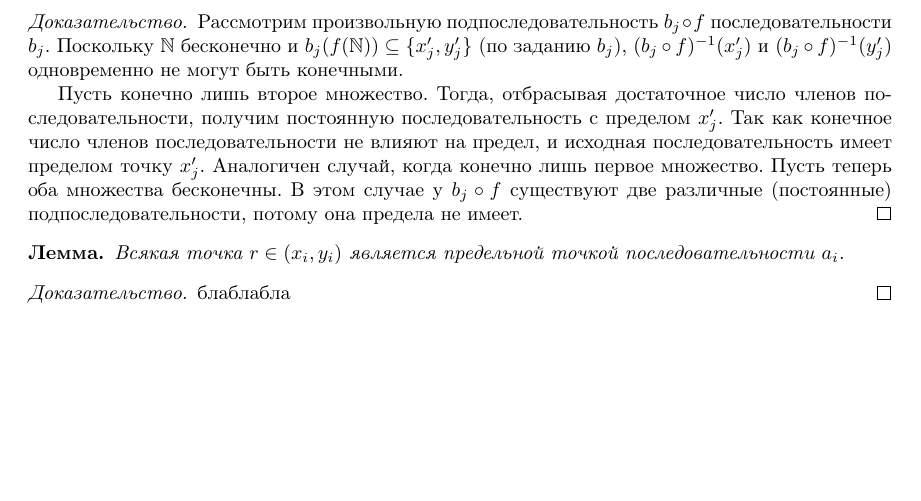
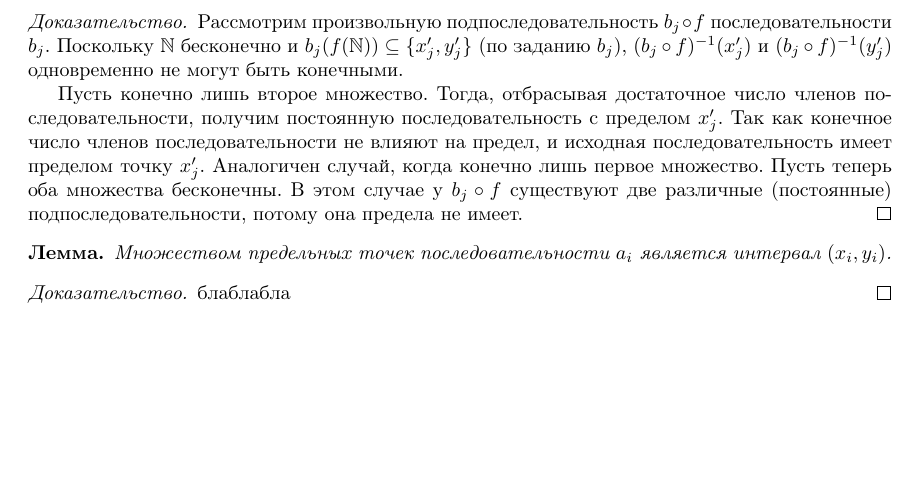
Before and after one commit to forked-from-1kasper/summer-practice-2nd-year, a LaTeX document (Report.tex): part of page 3 of 3, cut so that both start at the same text. Compiled offline with pdfLaTeX.

Commit message:
formulate strictly

```diff
--- a/Report.tex
+++ b/Report.tex
@@ -228,7 +228,7 @@ $(b_j \circ f)^{-1}(x^\prime_j)$ и $(b_j \circ f)^{-1}(y^\prime_j)$ однов
 \end{proof}
 
 \begin{lemma*}
-  Всякая точка $r \in (x_i, y_i)$ является предельной точкой последовательности $a_i$.
+  Множеством предельных точек последовательности $a_i$ является интервал $(x_i, y_i)$.
 \end{lemma*}
 
 \begin{proof}
```
